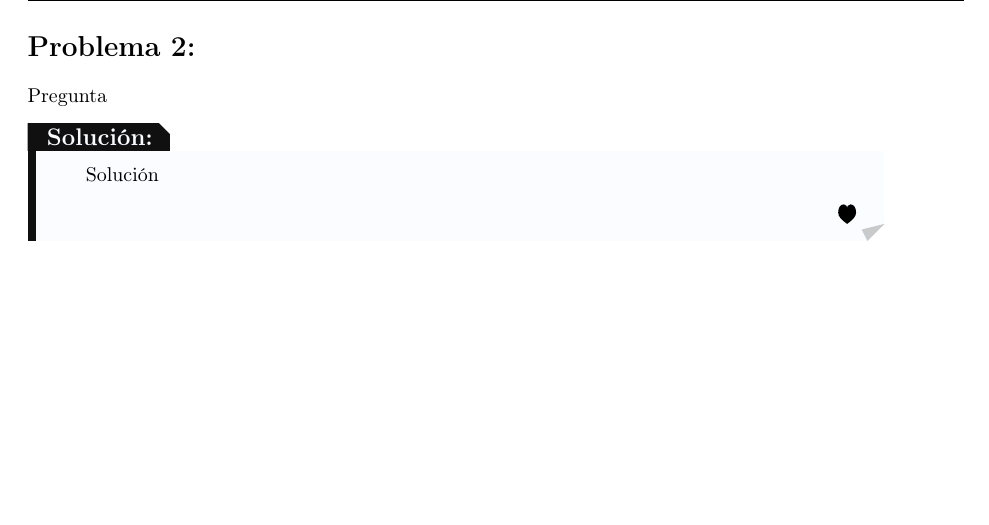
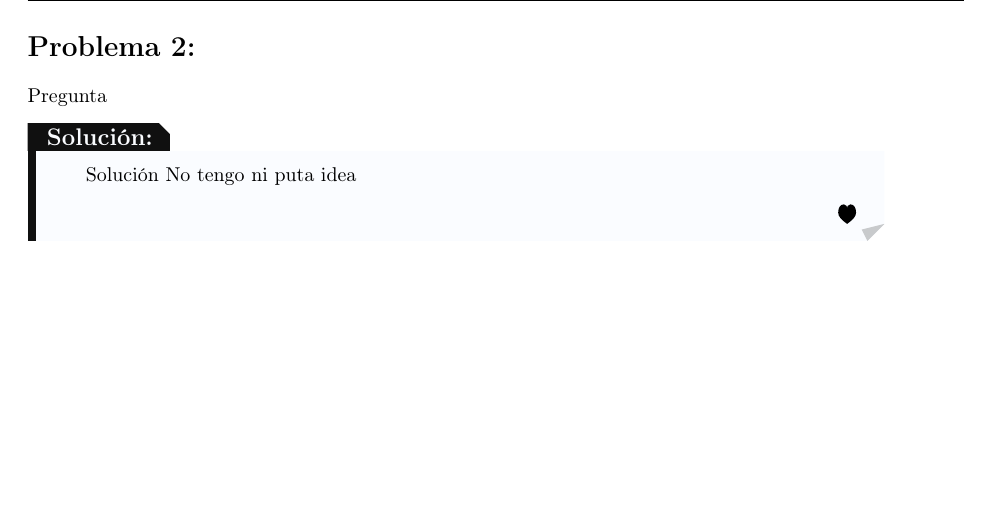
Before and after one commit to Viuche0w0/Taller-4-EDP, a LaTeX document (Tex/main.tex, which reads Tex/ejercicio_2.tex): part of page 4 of 6, cut so that both start at the same text. Compiled offline with pdfLaTeX.

Commit message:
viuche1408

```diff
--- a/Tex/ejercicio_2.tex
+++ b/Tex/ejercicio_2.tex
@@ -2,6 +2,7 @@
   Pregunta
   \begin{solucion}
     Solución
+    No tengo ni puta idea
     \demostrado
   \end{solucion}
 \end{homeworkProblem}
```
Also changed, not shown: 7 other files.
